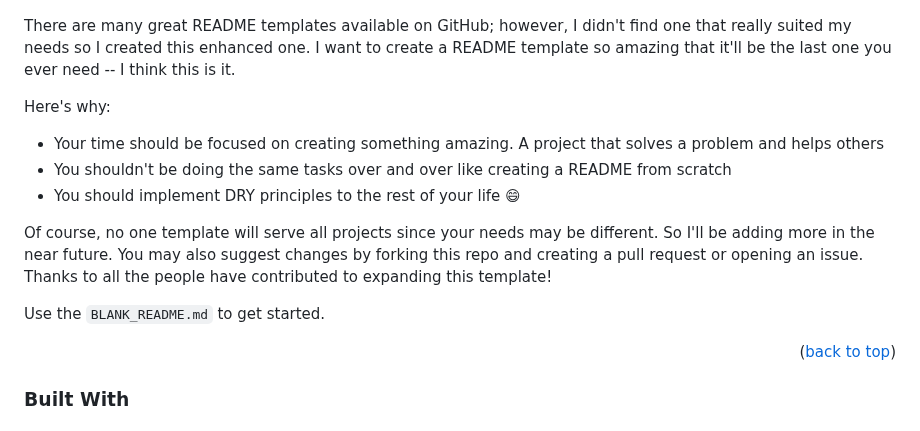
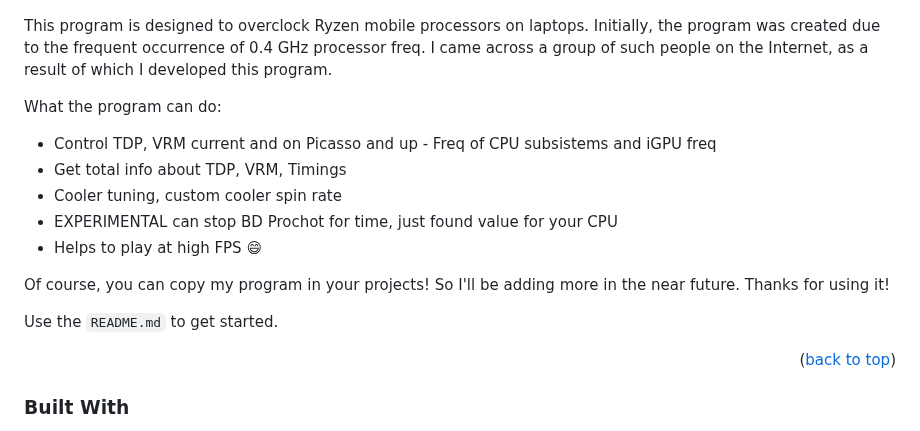
Before and after one commit to Erruar/Saku-Overclock, a Markdown page: README.md, the part around the change. Rendered like a GitHub page.

```diff
--- a/README.md
+++ b/README.md
@@ -82,16 +82,18 @@
 
 [![Product Name Screen Shot][product-screenshot]](https://github.com/Erruar/Saku-Overclock/blob/master/Images/main.png)
 
-There are many great README templates available on GitHub; however, I didn't find one that really suited my needs so I created this enhanced one. I want to create a README template so amazing that it'll be the last one you ever need -- I think this is it.
+This program is designed to overclock Ryzen mobile processors on laptops. Initially, the program was created due to the frequent occurrence of 0.4 GHz processor freq. I came across a group of such people on the Internet, as a result of which I developed this program.
 
-Here's why:
-* Your time should be focused on creating something amazing. A project that solves a problem and helps others
-* You shouldn't be doing the same tasks over and over like creating a README from scratch
-* You should implement DRY principles to the rest of your life :smile:
+What the program can do:
+* Control TDP, VRM current and on Picasso and up - Freq of CPU subsistems and iGPU freq
+* Get total info about TDP, VRM, Timings
+* Cooler tuning, custom cooler spin rate
+* EXPERIMENTAL can stop BD Prochot for time, just found value for your CPU
+* Helps to play at high FPS :smile:
 
-Of course, no one template will serve all projects since your needs may be different. So I'll be adding more in the near future. You may also suggest changes by forking this repo and creating a pull request or opening an issue. Thanks to all the people have contributed to expanding this template!
+Of course, you can copy my program in your projects! So I'll be adding more in the near future. Thanks for using it!
 
-Use the `BLANK_README.md` to get started.
+Use the `README.md` to get started.
 
 <p align="right">(<a href="#readme-top">back to top</a>)</p>
 
```
